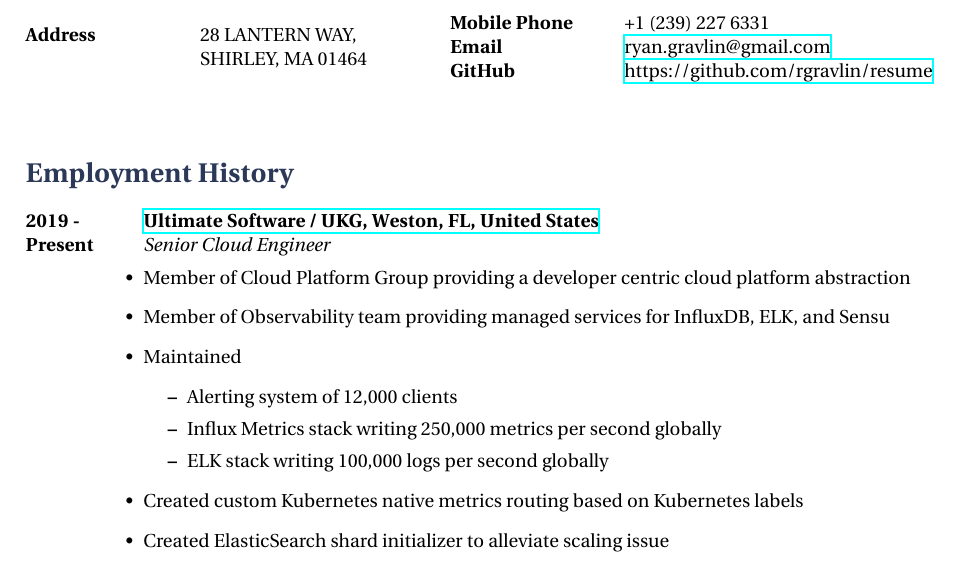
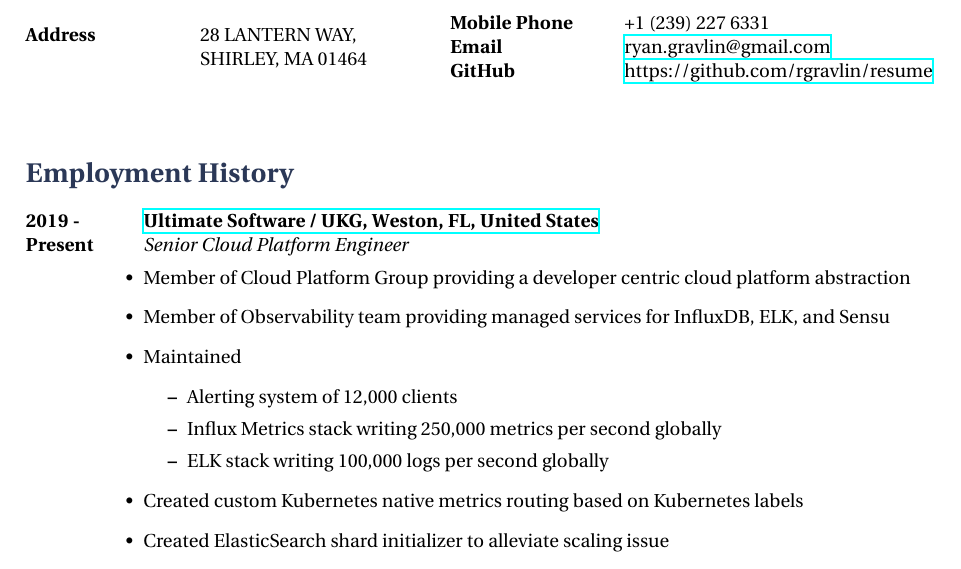
Before and after one commit to rgravlin/resume, a LaTeX CV (latex/resume.tex): part of page 1 of 2, cut so that both start at the same text. Compiled offline with XeLaTeX.

Commit message:
Update based on feedback

```diff
--- a/latex/resume.tex
+++ b/latex/resume.tex
@@ -29,7 +29,7 @@
 {2019 -}{Present}
 {Ultimate Software / UKG, Weston, FL, United States}
 {https://www.ukg.com}
-{Senior Cloud Engineer}
+{Senior Cloud Platform Engineer}
 {\begin{itemize-noindent}
 \item{Member of Cloud Platform Group providing a developer centric cloud platform abstraction}
 \item{Member of Observability team providing managed services for InfluxDB, ELK, and Sensu}
```
Also changed, not shown: latex/resume.pdf.
